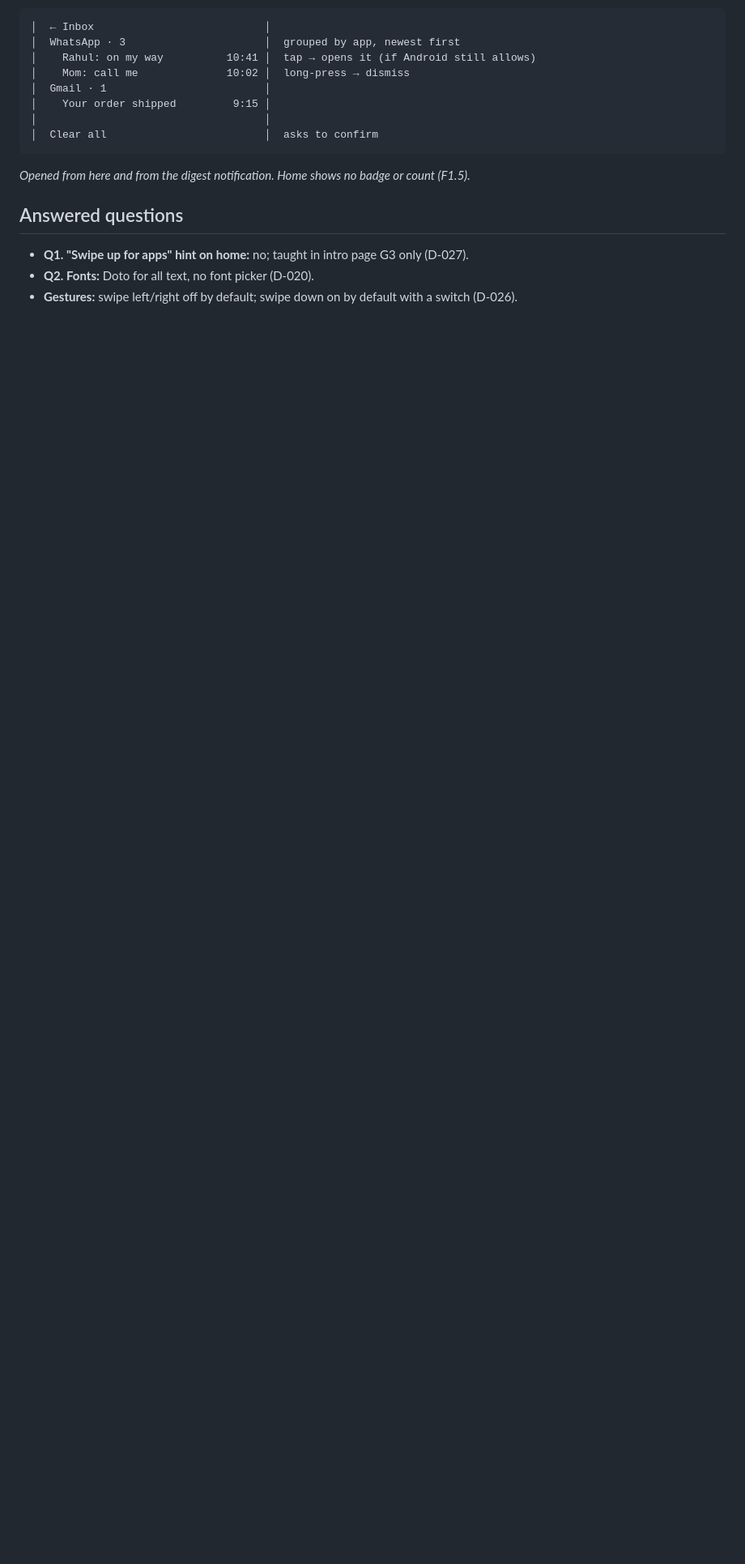
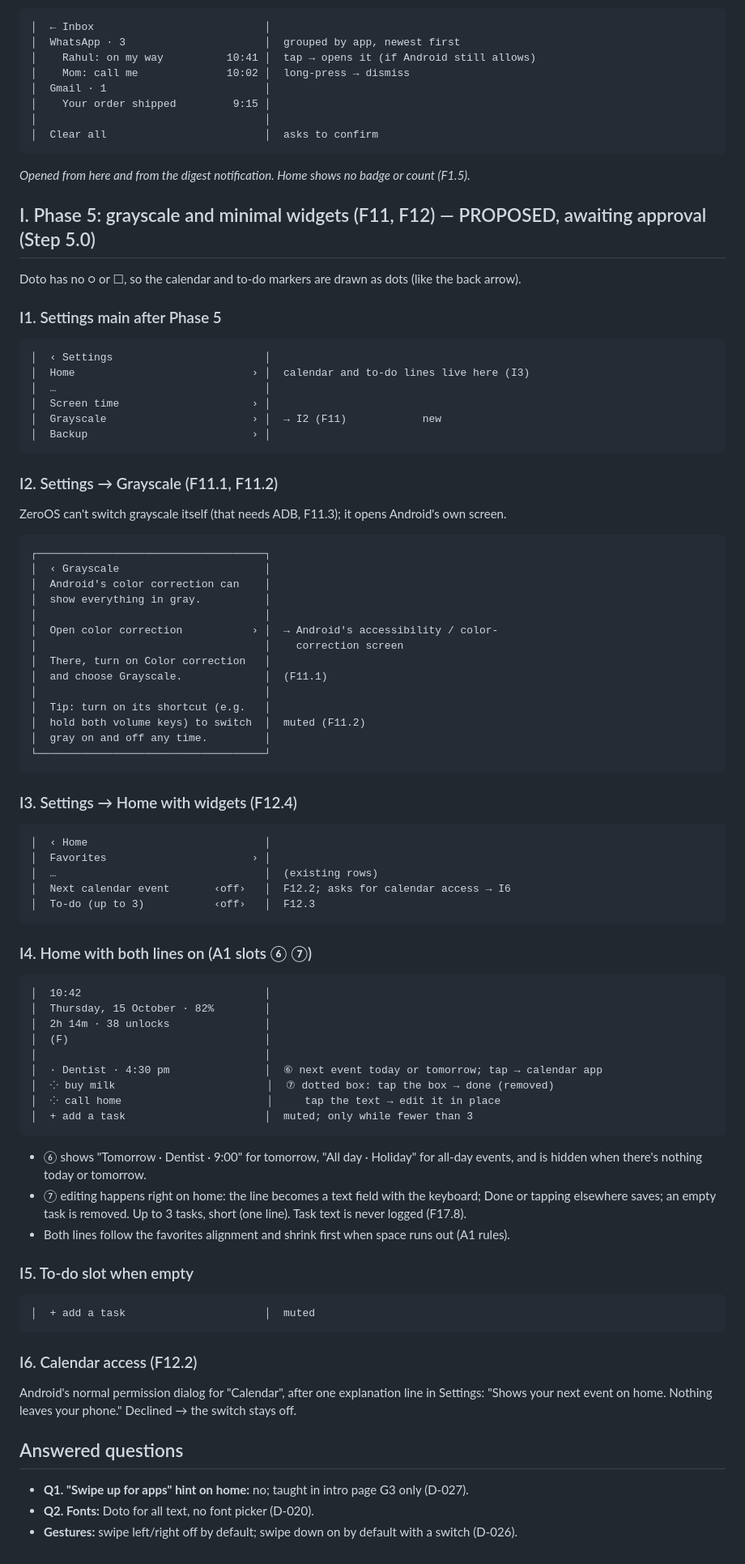
Before and after one commit to iamabhinav-dev/ZeroOS, a Markdown page: docs/wireframes.md, the part around the change. Shown at 81% size. Rendered like a GitHub page; blank space fills up the shorter version.

Commit message:
docs: proposed Phase 5 wireframes (Step 5.0, awaiting approval)
Section I: Settings main with Grayscale, Settings → Grayscale (F11),
Settings → Home widget switches (F12.4), home calendar and to-do lines
(F12.2, F12.3), empty to-do, calendar access.

Co-Authored-By: Claude Opus 5.5 <noreply@anthropic.com>

````diff
--- a/docs/wireframes.md
+++ b/docs/wireframes.md
@@ -853,6 +853,75 @@ Kept for when F7 is built; not part of v1.1.
 ```
 *Opened from here and from the digest notification. Home shows no badge or count (F1.5).*
 
+## I. Phase 5: grayscale and minimal widgets (F11, F12) — PROPOSED, awaiting approval (Step 5.0)
+
+Doto has no ○ or ☐, so the calendar and to-do markers are drawn as dots (like the back arrow).
+
+### I1. Settings main after Phase 5
+```
+│  ‹ Settings                        │
+│  Home                            › │  calendar and to-do lines live here (I3)
+│  …                                 │
+│  Screen time                     › │
+│  Grayscale                       › │  → I2 (F11)            new
+│  Backup                          › │
+```
+
+### I2. Settings → Grayscale (F11.1, F11.2)
+ZeroOS can't switch grayscale itself (that needs ADB, F11.3); it opens Android's own screen.
+```
+┌────────────────────────────────────┐
+│  ‹ Grayscale                       │
+│  Android's color correction can    │
+│  show everything in gray.          │
+│                                    │
+│  Open color correction           › │  → Android's accessibility / color-
+│                                    │    correction screen
+│  There, turn on Color correction   │
+│  and choose Grayscale.             │  (F11.1)
+│                                    │
+│  Tip: turn on its shortcut (e.g.   │
+│  hold both volume keys) to switch  │  muted (F11.2)
+│  gray on and off any time.         │
+└────────────────────────────────────┘
+```
+
+### I3. Settings → Home with widgets (F12.4)
+```
+│  ‹ Home                            │
+│  Favorites                       › │
+│  …                                 │  (existing rows)
+│  Next calendar event       ‹off›   │  F12.2; asks for calendar access → I6
+│  To-do (up to 3)           ‹off›   │  F12.3
+```
+
+### I4. Home with both lines on (A1 slots ⑥ ⑦)
+```
+│  10:42                             │
+│  Thursday, 15 October · 82%        │
+│  2h 14m · 38 unlocks               │
+│  (F)                               │
+│                                    │
+│  ∙ Dentist · 4:30 pm               │  ⑥ next event today or tomorrow; tap → calendar app
+│  ⁘ buy milk                        │  ⑦ dotted box: tap the box → done (removed)
+│  ⁘ call home                       │     tap the text → edit it in place
+│  + add a task                      │  muted; only while fewer than 3
+```
+- ⑥ shows "Tomorrow · Dentist · 9:00" for tomorrow, "All day · Holiday" for all-day events, and is hidden when
+  there's nothing today or tomorrow.
+- ⑦ editing happens right on home: the line becomes a text field with the keyboard; Done or tapping elsewhere
+  saves; an empty task is removed. Up to 3 tasks, short (one line). Task text is never logged (F17.8).
+- Both lines follow the favorites alignment and shrink first when space runs out (A1 rules).
+
+### I5. To-do slot when empty
+```
+│  + add a task                      │  muted
+```
+
+### I6. Calendar access (F12.2)
+Android's normal permission dialog for "Calendar", after one explanation line in Settings:
+"Shows your next event on home. Nothing leaves your phone." Declined → the switch stays off.
+
 ## Answered questions
 - **Q1. "Swipe up for apps" hint on home:** no; taught in intro page G3 only (D-027).
 - **Q2. Fonts:** Doto for all text, no font picker (D-020).
````
